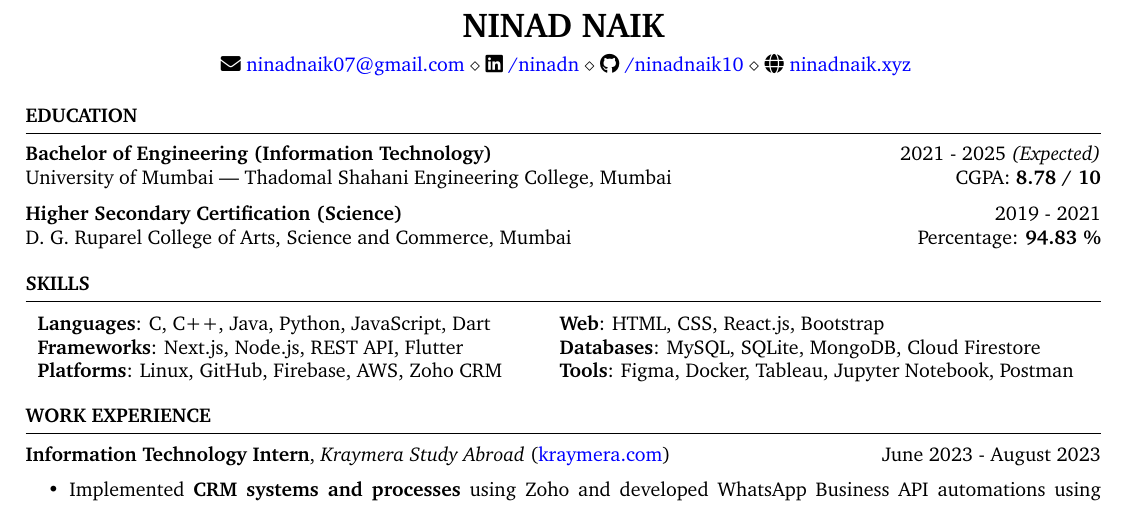
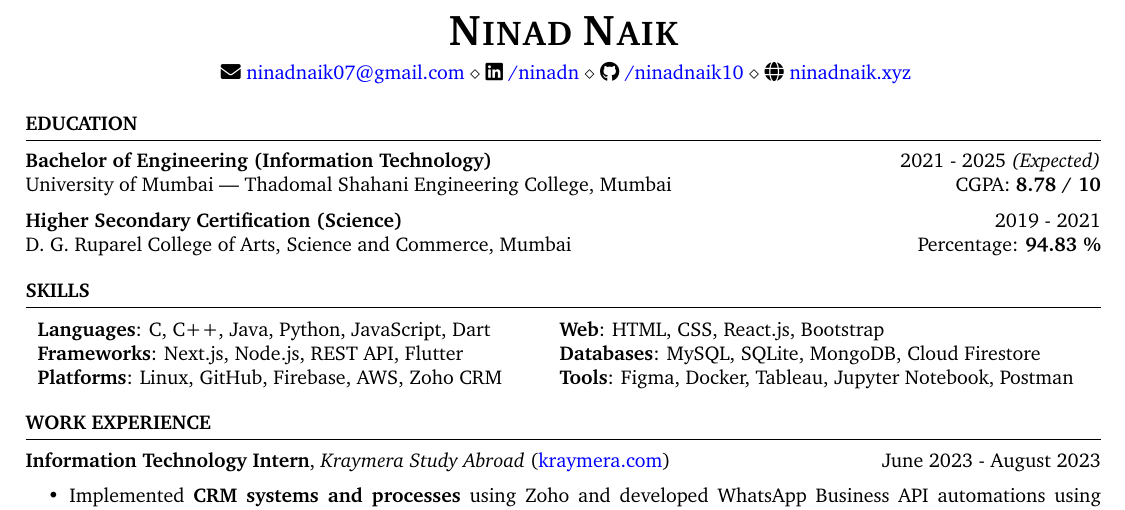
Before and after one commit to ninadnaik10/resume, a LaTeX CV (resume.tex): part of the page, cut at the place of the change. Compiled offline with pdfLaTeX.

Commit message:
Update Name Format

```diff
--- a/resume.tex
+++ b/resume.tex
@@ -13,7 +13,8 @@
 % \begin{wrapfigure}{r}{0.15\textwidth}
 % \includegraphics[width=0.35\linewidth]{photo.jpg}
 % \end{wrapfigure}
-\name{Ninad Naik}
+
+\name{\textsc{\scalebox{1.25}{N}inad \scalebox{1.25}{N}aik}}
 
 
 % Your name
```
Also changed, not shown: resume.cls (+1 -1 lines), 1 other file.
